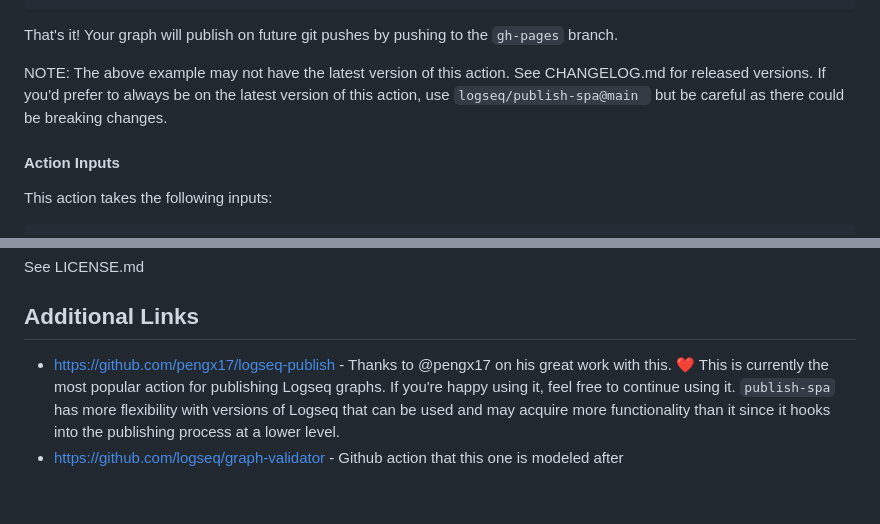
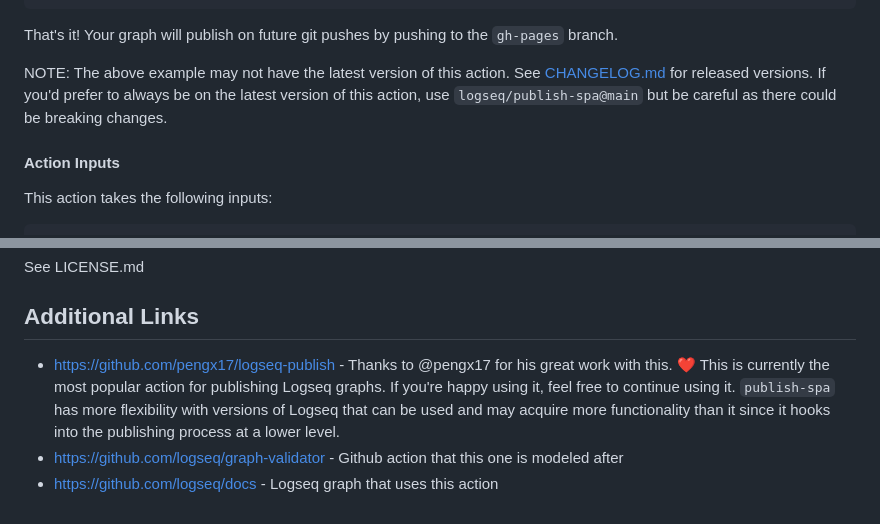
Before and after one commit to logseq/publish-spa, a Markdown page: README.md, 2 parts joined by grey strips. Rendered like a GitHub page.

Commit message:
Prep for release

```diff
--- a/README.md
+++ b/README.md
@@ -36,9 +36,9 @@ jobs:
 That's it! Your graph will publish on future git pushes by pushing to the `gh-pages` branch.
 
 NOTE: The above example may not have the latest version of this action. See
-CHANGELOG.md for released versions. If you'd prefer to always be on the latest
-version of this action, use `logseq/publish-spa@main ` but be careful as there
-could be breaking changes.
+[CHANGELOG.md](CHANGELOG.md) for released versions. If you'd prefer to always be
+on the latest version of this action, use `logseq/publish-spa@main` but be
+careful as there could be breaking changes.
 
 #### Action Inputs
 
@@ -102,5 +102,6 @@ Logseq database and then generate html for the publishing app.
 See LICENSE.md
 
 ## Additional Links
-* https://github.com/pengx17/logseq-publish - Thanks to @pengx17 on his great work with this. :heart: This is currently the most popular action for publishing Logseq graphs. If you're happy using it, feel free to continue using it. `publish-spa` has more flexibility with versions of Logseq that can be used and may acquire more functionality than it since it hooks into the publishing process at a lower level.
+* https://github.com/pengx17/logseq-publish - Thanks to @pengx17 for his great work with this. :heart: This is currently the most popular action for publishing Logseq graphs. If you're happy using it, feel free to continue using it. `publish-spa` has more flexibility with versions of Logseq that can be used and may acquire more functionality than it since it hooks into the publishing process at a lower level.
 * https://github.com/logseq/graph-validator - Github action that this one is modeled after
+* https://github.com/logseq/docs - Logseq graph that uses this action
```
Also changed, not shown: CHANGELOG.md (added, +2 -0 lines).
